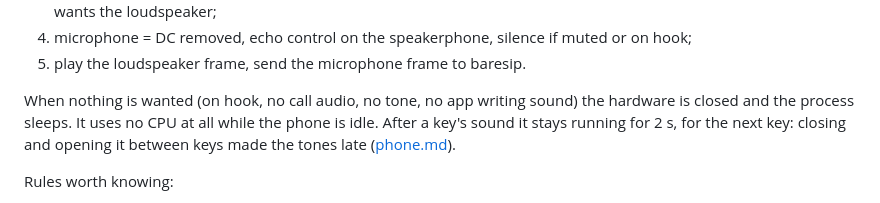
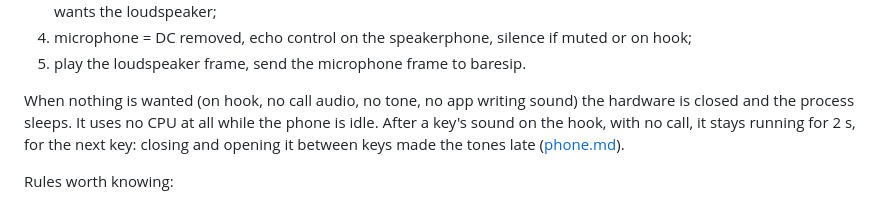
Before and after one commit to M0LTE/yealink-t48s, a Markdown page: docs/audiod.md, the part around the change. Rendered like a GitHub page.

```diff
--- a/docs/audiod.md
+++ b/docs/audiod.md
@@ -30,7 +30,7 @@ Each 20 ms tick, driven by the hardware's own sample clock:
 4. microphone = DC removed, echo control on the speakerphone, silence if muted or on hook;
 5. play the loudspeaker frame, send the microphone frame to baresip.
 
-When nothing is wanted (on hook, no call audio, no tone, no app writing sound) the hardware is closed and the process sleeps. It uses no CPU at all while the phone is idle. After a key's sound it stays running for 2 s, for the next key: closing and opening it between keys made the tones late ([phone.md](phone.md#speed)).
+When nothing is wanted (on hook, no call audio, no tone, no app writing sound) the hardware is closed and the process sleeps. It uses no CPU at all while the phone is idle. After a key's sound on the hook, with no call, it stays running for 2 s, for the next key: closing and opening it between keys made the tones late ([phone.md](phone.md#speed)).
 
 Rules worth knowing:
 
```
Also changed, not shown: docs/phone.md (+1 -1 lines), docs/img/t46s/home-account-names.png, 10 other files.
